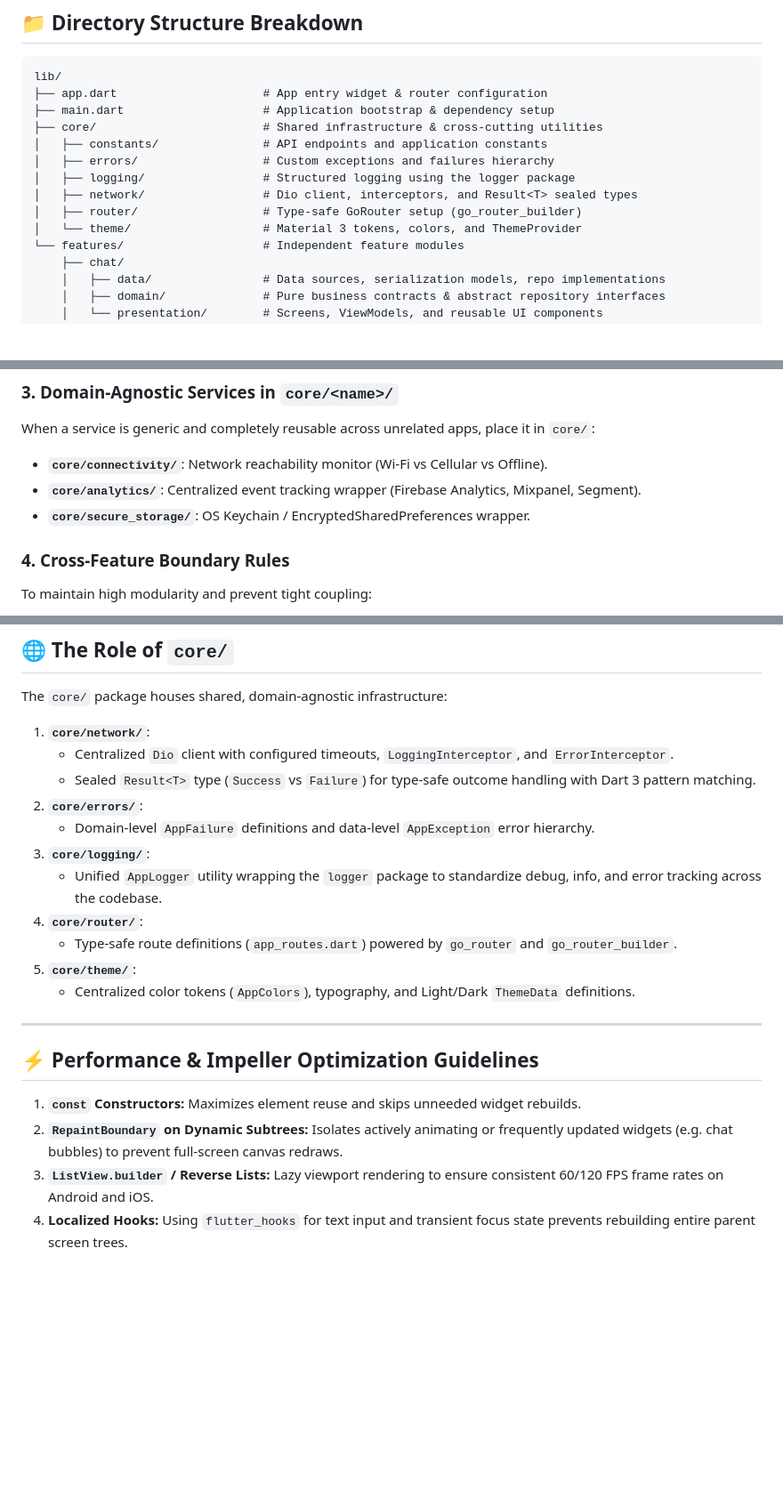
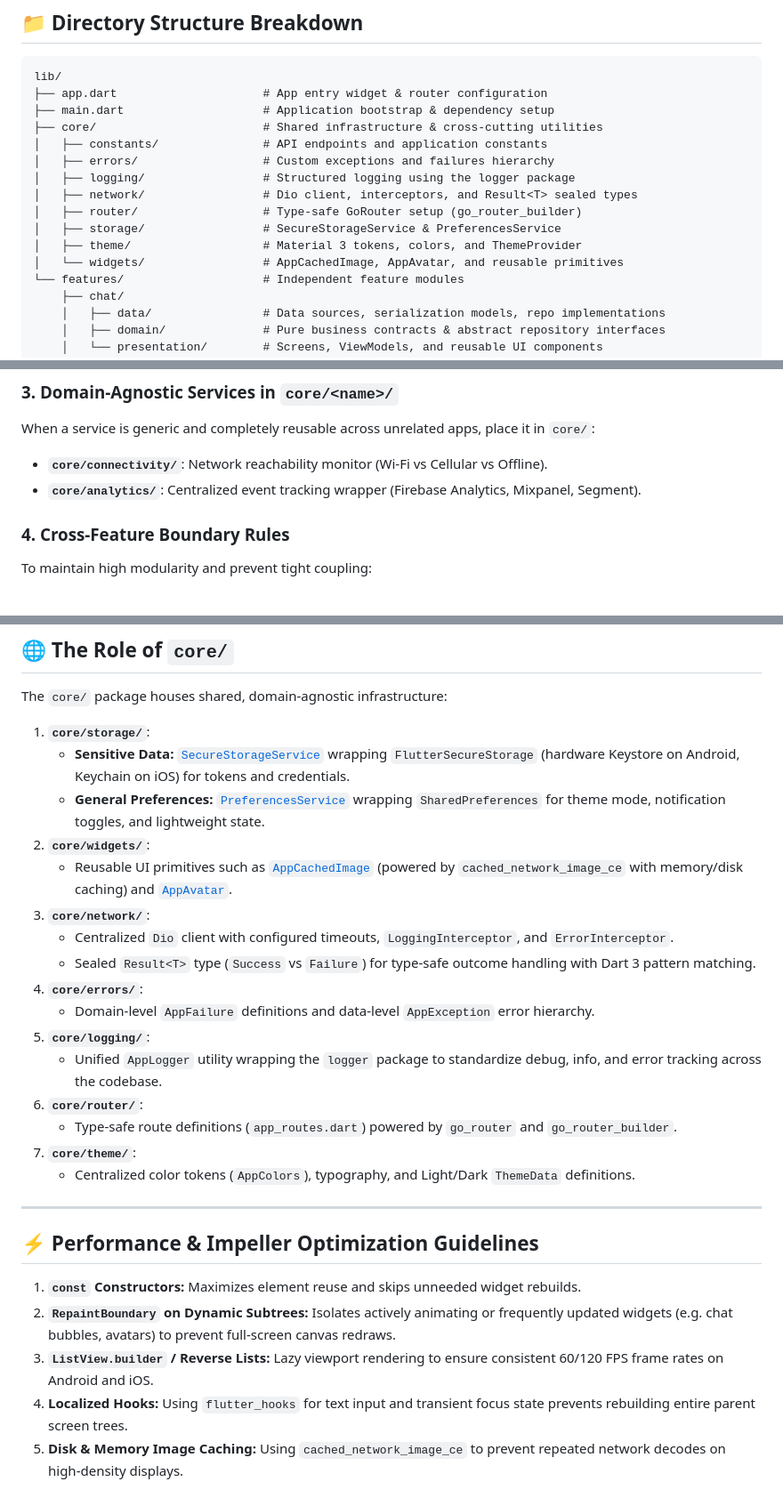
Before and after one commit to kxgcayh/flutter_riverpod_boilerplate, a Markdown page: ARCHITECTURE.md, 3 parts joined by grey strips. Shown at 89% size. Rendered like a GitHub page; blank space fills up the shorter version.

Commit message:
docs: update ARCHITECTURE.md with storage layers and cached widgets
- Document SecureStorageService and PreferencesService separation in core/storage
- Document AppCachedImage and AppAvatar primitives in core/widgets
- Add memory and disk image caching performance guidelines for Impeller

```diff
--- a/ARCHITECTURE.md
+++ b/ARCHITECTURE.md
@@ -26,7 +26,9 @@ lib/
 │   ├── logging/                 # Structured logging using the logger package
 │   ├── network/                 # Dio client, interceptors, and Result<T> sealed types
 │   ├── router/                  # Type-safe GoRouter setup (go_router_builder)
-│   └── theme/                   # Material 3 tokens, colors, and ThemeProvider
+│   ├── storage/                 # SecureStorageService & PreferencesService
+│   ├── theme/                   # Material 3 tokens, colors, and ThemeProvider
+│   └── widgets/                 # AppCachedImage, AppAvatar, and reusable primitives
 └── features/                    # Independent feature modules
     ├── chat/
     │   ├── data/                # Data sources, serialization models, repo implementations
@@ -149,7 +151,6 @@ When a service is generic and completely reusable across unrelated apps, place i
 
 * **`core/connectivity/`**: Network reachability monitor (Wi-Fi vs Cellular vs Offline).
 * **`core/analytics/`**: Centralized event tracking wrapper (Firebase Analytics, Mixpanel, Segment).
-* **`core/secure_storage/`**: OS Keychain / EncryptedSharedPreferences wrapper.
 
 ### 4. Cross-Feature Boundary Rules
 To maintain high modularity and prevent tight coupling:
@@ -162,16 +163,21 @@ To maintain high modularity and prevent tight coupling:
 
 The `core/` package houses shared, domain-agnostic infrastructure:
 
-1. **`core/network/`**:
+1. **`core/storage/`**:
+   * **Sensitive Data:** [`SecureStorageService`](lib/core/storage/secure_storage_service.dart) wrapping `FlutterSecureStorage` (hardware Keystore on Android, Keychain on iOS) for tokens and credentials.
+   * **General Preferences:** [`PreferencesService`](lib/core/storage/preferences_service.dart) wrapping `SharedPreferences` for theme mode, notification toggles, and lightweight state.
+2. **`core/widgets/`**:
+   * Reusable UI primitives such as [`AppCachedImage`](lib/core/widgets/app_cached_image.dart) (powered by `cached_network_image_ce` with memory/disk caching) and [`AppAvatar`](lib/core/widgets/app_avatar.dart).
+3. **`core/network/`**:
    * Centralized `Dio` client with configured timeouts, `LoggingInterceptor`, and `ErrorInterceptor`.
    * Sealed `Result<T>` type (`Success` vs `Failure`) for type-safe outcome handling with Dart 3 pattern matching.
-2. **`core/errors/`**:
+4. **`core/errors/`**:
    * Domain-level `AppFailure` definitions and data-level `AppException` error hierarchy.
-3. **`core/logging/`**:
+5. **`core/logging/`**:
    * Unified `AppLogger` utility wrapping the `logger` package to standardize debug, info, and error tracking across the codebase.
-4. **`core/router/`**:
+6. **`core/router/`**:
    * Type-safe route definitions (`app_routes.dart`) powered by `go_router` and `go_router_builder`.
-5. **`core/theme/`**:
+7. **`core/theme/`**:
    * Centralized color tokens (`AppColors`), typography, and Light/Dark `ThemeData` definitions.
 
 ---
@@ -179,6 +185,7 @@ The `core/` package houses shared, domain-agnostic infrastructure:
 ## ⚡️ Performance & Impeller Optimization Guidelines
 
 1. **`const` Constructors:** Maximizes element reuse and skips unneeded widget rebuilds.
-2. **`RepaintBoundary` on Dynamic Subtrees:** Isolates actively animating or frequently updated widgets (e.g. chat bubbles) to prevent full-screen canvas redraws.
+2. **`RepaintBoundary` on Dynamic Subtrees:** Isolates actively animating or frequently updated widgets (e.g. chat bubbles, avatars) to prevent full-screen canvas redraws.
 3. **`ListView.builder` / Reverse Lists:** Lazy viewport rendering to ensure consistent 60/120 FPS frame rates on Android and iOS.
 4. **Localized Hooks:** Using `flutter_hooks` for text input and transient focus state prevents rebuilding entire parent screen trees.
+5. **Disk & Memory Image Caching:** Using `cached_network_image_ce` to prevent repeated network decodes on high-density displays.
```
